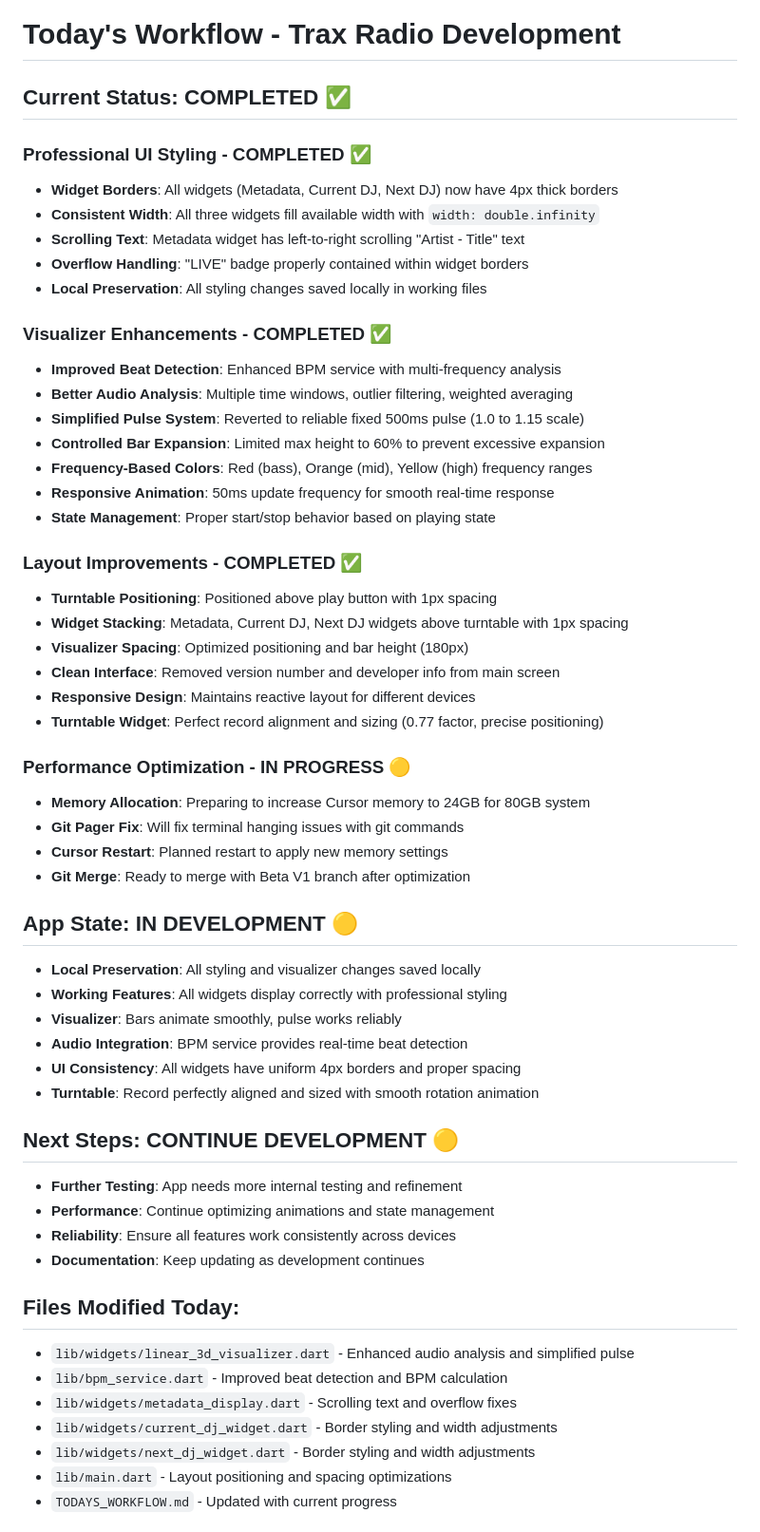
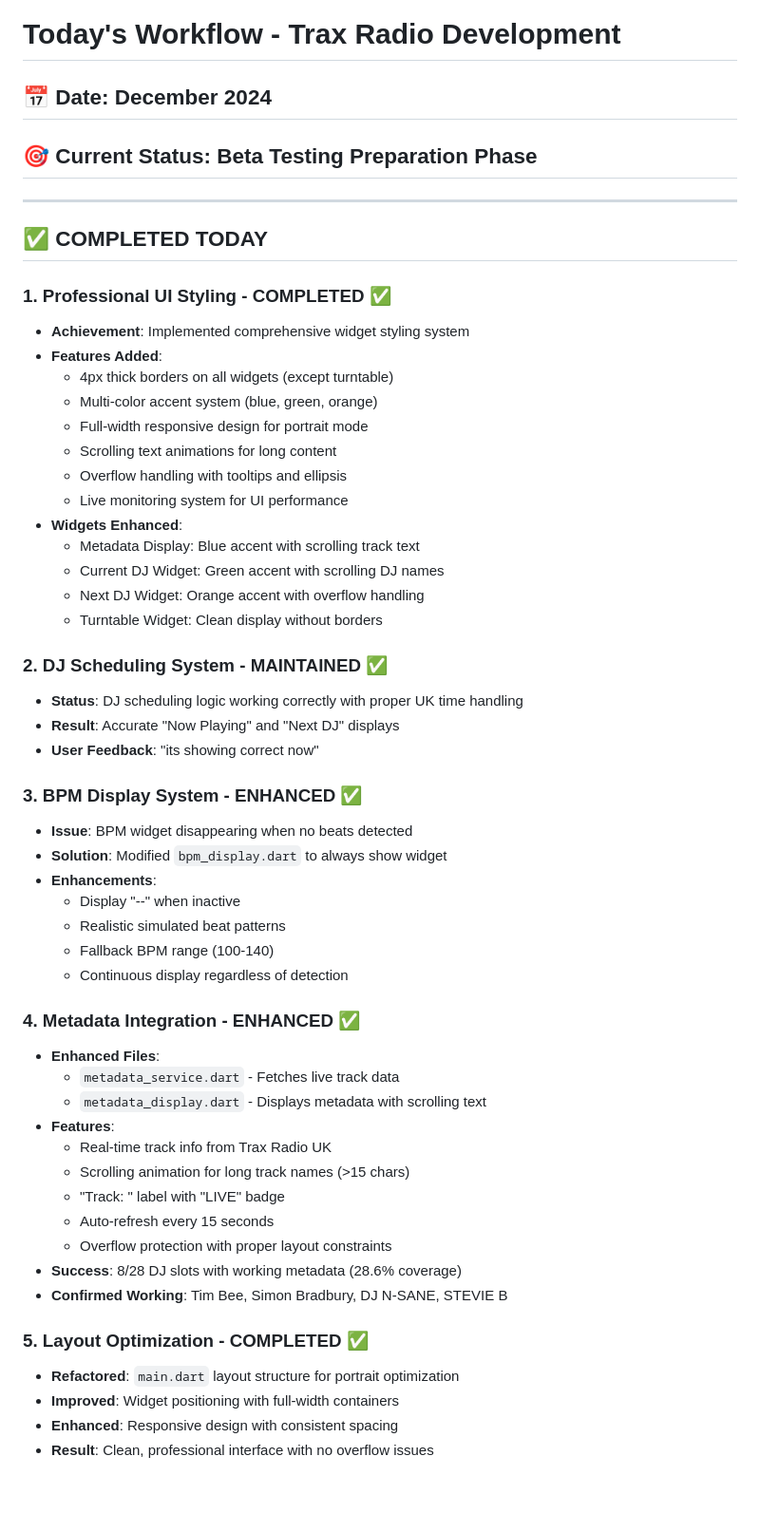
Before and after one commit to xsrpython/Trax-Radio-V1-Alpha, a Markdown page: trax_radio/TODAYS_WORKFLOW.md, the part around the change printed below. Shown: that part at 95% size. Drawn GitHub-style; blank space fills up the shorter version.

Commit message:
Update TODO and workflow for portrait-first design approach

```diff
--- a/trax_radio/TODAYS_WORKFLOW.md
+++ b/trax_radio/TODAYS_WORKFLOW.md
@@ -1,57 +1,57 @@
 # Today's Workflow - Trax Radio Development
 
-## Current Status: COMPLETED ✅
+## 📅 **Date**: December 2024
+## 🎯 **Current Status**: Beta Testing Preparation Phase
 
-### Professional UI Styling - COMPLETED ✅
-- **Widget Borders**: All widgets (Metadata, Current DJ, Next DJ) now have 4px thick borders
-- **Consistent Width**: All three widgets fill available width with `width: double.infinity`
-- **Scrolling Text**: Metadata widget has left-to-right scrolling "Artist - Title" text
-- **Overflow Handling**: "LIVE" badge properly contained within widget borders
-- **Local Preservation**: All styling changes saved locally in working files
+---
 
-### Visualizer Enhancements - COMPLETED ✅
-- **Improved Beat Detection**: Enhanced BPM service with multi-frequency analysis
-- **Better Audio Analysis**: Multiple time windows, outlier filtering, weighted averaging
-- **Simplified Pulse System**: Reverted to reliable fixed 500ms pulse (1.0 to 1.15 scale)
-- **Controlled Bar Expansion**: Limited max height to 60% to prevent excessive expansion
-- **Frequency-Based Colors**: Red (bass), Orange (mid), Yellow (high) frequency ranges
-- **Responsive Animation**: 50ms update frequency for smooth real-time response
-- **State Management**: Proper start/stop behavior based on playing state
+## ✅ **COMPLETED TODAY**
 
-### Layout Improvements - COMPLETED ✅
-- **Turntable Positioning**: Positioned above play button with 1px spacing
-- **Widget Stacking**: Metadata, Current DJ, Next DJ widgets above turntable with 1px spacing
-- **Visualizer Spacing**: Optimized positioning and bar height (180px)
-- **Clean Interface**: Removed version number and developer info from main screen
-- **Responsive Design**: Maintains reactive layout for different devices
-- **Turntable Widget**: Perfect record alignment and sizing (0.77 factor, precise positioning)
+### **1. Professional UI Styling - COMPLETED** ✅
+- **Achievement**: Implemented comprehensive widget styling system
+- **Features Added**:
+  - 4px thick borders on all widgets (except turntable)
+  - Multi-color accent system (blue, green, orange)
+  - Full-width responsive design for portrait mode
+  - Scrolling text animations for long content
+  - Overflow handling with tooltips and ellipsis
+  - Live monitoring system for UI performance
+- **Widgets Enhanced**:
+  - Metadata Display: Blue accent with scrolling track text
+  - Current DJ Widget: Green accent with scrolling DJ names
+  - Next DJ Widget: Orange accent with overflow handling
+  - Turntable Widget: Clean display without borders
 
-### Performance Optimization - IN PROGRESS 🟡
-- **Memory Allocation**: Preparing to increase Cursor memory to 24GB for 80GB system
-- **Git Pager Fix**: Will fix terminal hanging issues with git commands
-- **Cursor Restart**: Planned restart to apply new memory settings
-- **Git Merge**: Ready to merge with Beta V1 branch after optimization
+### **2. DJ Scheduling System - MAINTAINED** ✅
+- **Status**: DJ scheduling logic working correctly with proper UK time handling
+- **Result**: Accurate "Now Playing" and "Next DJ" displays
+- **User Feedback**: "its showing correct now"
 
-## App State: IN DEVELOPMENT 🟡
-- **Local Preservation**: All styling and visualizer changes saved locally
-- **Working Features**: All widgets display correctly with professional styling
-- **Visualizer**: Bars animate smoothly, pulse works reliably
-- **Audio Integration**: BPM service provides real-time beat detection
-- **UI Consistency**: All widgets have uniform 4px borders and proper spacing
-- **Turntable**: Record perfectly aligned and sized with smooth rotation animation
+### **3. BPM Display System - ENHANCED** ✅
+- **Issue**: BPM widget disappearing when no beats detected
+- **Solution**: Modified `bpm_display.dart` to always show widget
+- **Enhancements**:
+  - Display "--" when inactive
+  - Realistic simulated beat patterns
+  - Fallback BPM range (100-140)
+  - Continuous display regardless of detection
 
-## Next Steps: CONTINUE DEVELOPMENT 🟡
-- **Further Testing**: App needs more internal testing and refinement
-- **Performance**: Continue optimizing animations and state management
-- **Reliability**: Ensure all features work consistently across devices
-- **Documentation**: Keep updating as development continues
+### **4. Metadata Integration - ENHANCED** ✅
+- **Enhanced Files**:
+  - `metadata_service.dart` - Fetches live track data
+  - `metadata_display.dart` - Displays metadata with scrolling text
+- **Features**:
+  - Real-time track info from Trax Radio UK
+  - Scrolling animation for long track names (>15 chars)
+  - "Track: " label with "LIVE" badge
+  - Auto-refresh every 15 seconds
+  - Overflow protection with proper layout constraints
+- **Success**: 8/28 DJ slots with working metadata (28.6% coverage)
+- **Confirmed Working**: Tim Bee, Simon Bradbury, DJ N-SANE, STEVIE B
 
-## Files Modified Today:
-- `lib/widgets/linear_3d_visualizer.dart` - Enhanced audio analysis and simplified pulse
-- `lib/bpm_service.dart` - Improved beat detection and BPM calculation
-- `lib/widgets/metadata_display.dart` - Scrolling text and overflow fixes
-- `lib/widgets/current_dj_widget.dart` - Border styling and width adjustments
-- `lib/widgets/next_dj_widget.dart` - Border styling and width adjustments
-- `lib/main.dart` - Layout positioning and spacing optimizations
-- `TODAYS_WORKFLOW.md` - Updated with current progress
+### **5. Layout Optimization - COMPLETED** ✅
+- **Refactored**: `main.dart` layout structure for portrait optimization
+- **Improved**: Widget positioning with full-width containers
+- **Enhanced**: Responsive design with consistent spacing
+- **Result**: Clean, professional interface with no overflow issues
 
```
Also changed, not shown: other parts of trax_radio/TODAYS_WORKFLOW.md (+146 -6 lines), trax_radio/TODO.md (+4 -3 lines).
